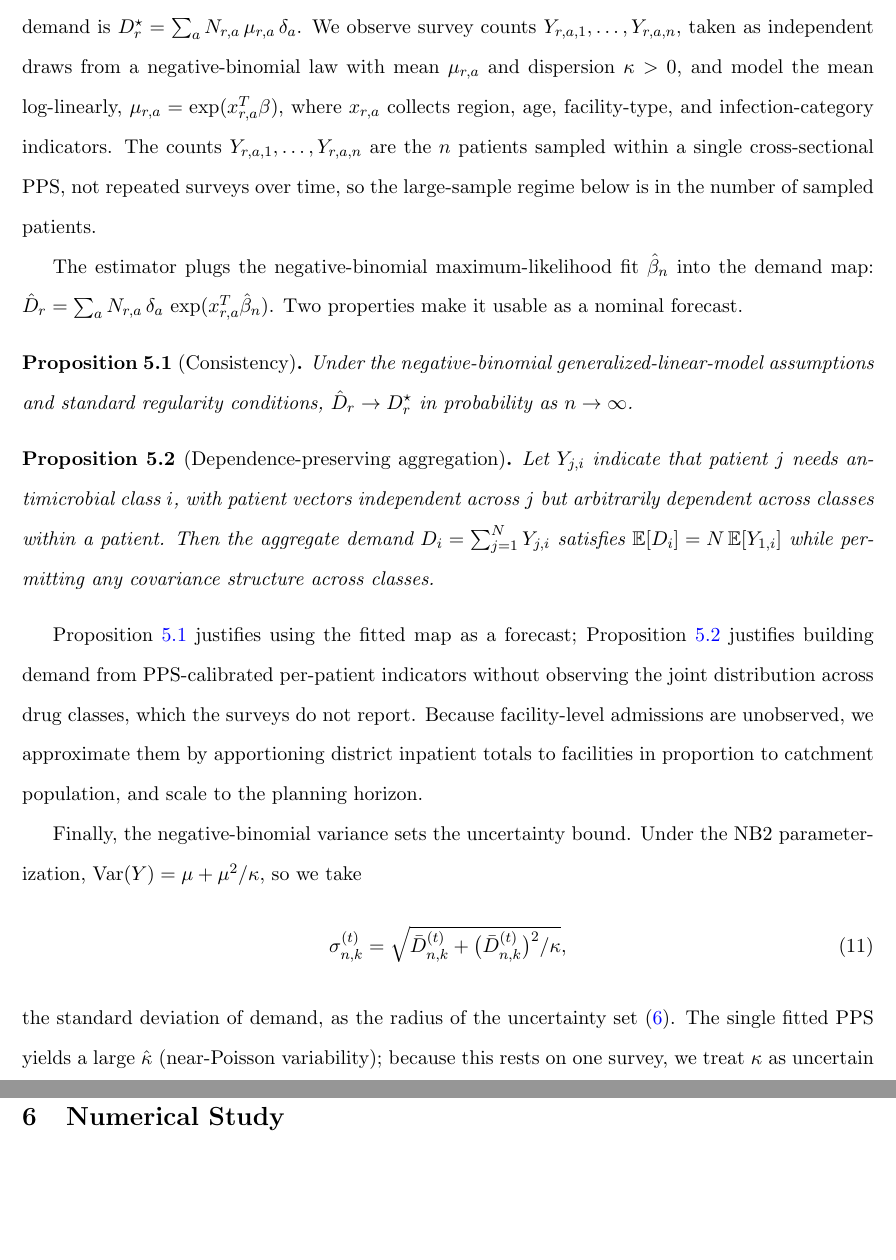
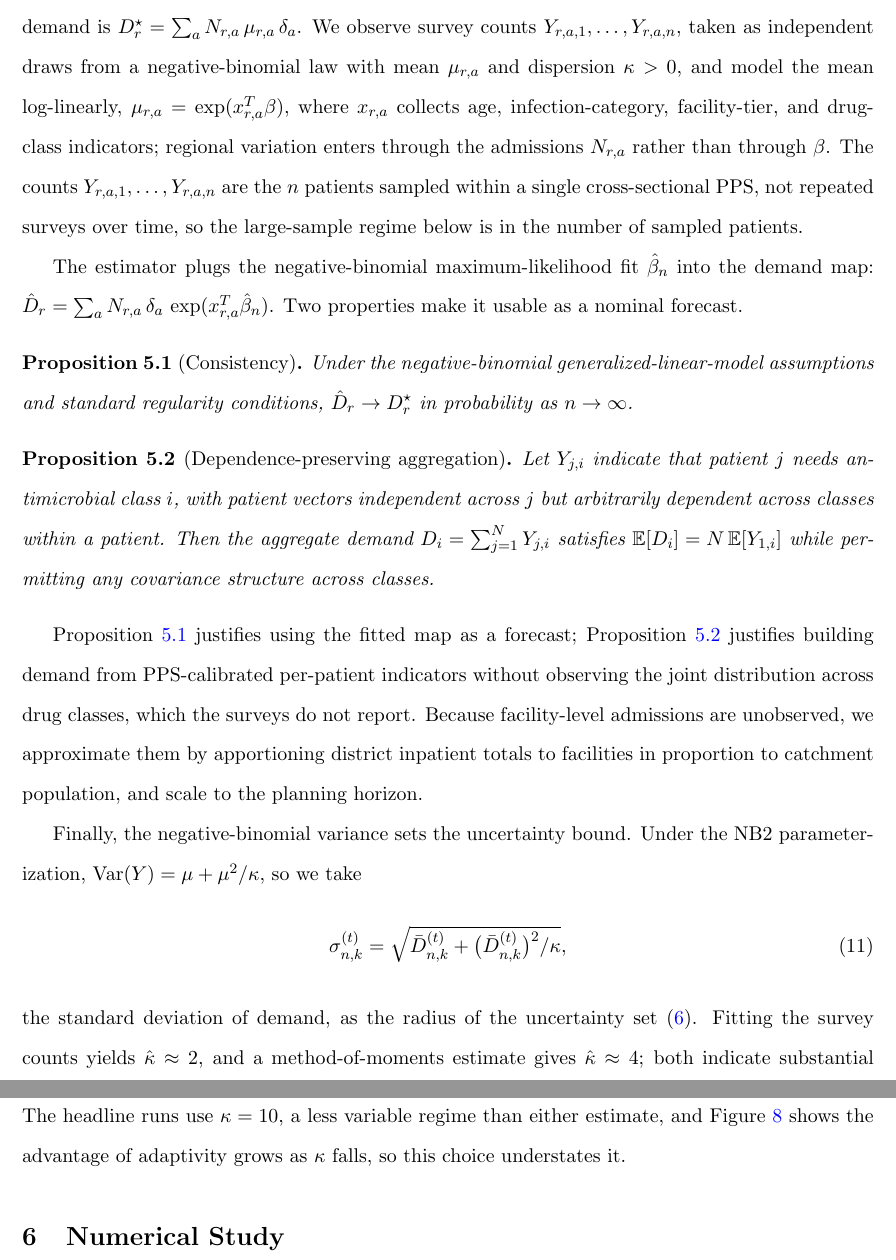
Before and after one commit to mistershilai/thesiscode2026, a LaTeX paper (botswana_paper/main.tex): two parts of pages 13 and 14 of 27, joined at a grey line, cut so that both start at the same text, the shorter picture padded with empty space. Compiled offline with pdfLaTeX.

Commit message:
Correct three claims about the demand estimator
The point-prevalence survey is not from one district. The raw MURIA file covers
ten hospitals across all four tiers: four district, four primary, one referral
and one specialized. The limitation now says that. What is true, and what the
large-sample argument rests on, is that it is a single cross-section rather than
a series, so that part stands.

Section 5 listed region among the regressors. The estimator's design matrix is
age, infection status, hospital tier and drug class, with no region term at all;
regional variation enters through the admissions N_{r,a} in the catchment
apportionment. The text now describes the model that is actually fitted, and the
drug-class indicator it had omitted.

The dispersion was described as large and near-Poisson. The fitted value is
about 2 and a method-of-moments estimate from the survey counts is about 4, both
of which mean substantial overdispersion, not near-Poisson. The text now gives
both numbers and notes that the headline runs at kappa = 10 sit in a less
variable regime than either, which understates the advantage of adaptivity:
on the diagonal of the sweep that advantage over static robust is 3.8 points at
kappa = 2 against 1.8 at kappa = 10.

```diff
--- a/botswana_paper/main.tex
+++ b/botswana_paper/main.tex
@@ -396,7 +396,7 @@ We state the estimator and its properties here and defer proofs to Section~EC.2
 
 For region $r$ and age group $a$, let $N_{r,a}$ be the number of admissions, $\mu_{r,a}$ the incidence rate of infections requiring treatment, and $\delta_a$ the guideline dose (one shipment unit).
 The true regional demand is $D_r^{\star} = \sum_a N_{r,a}\,\mu_{r,a}\,\delta_a$.
-We observe survey counts $Y_{r,a,1},\dots,Y_{r,a,n}$, taken as independent draws from a negative-binomial law with mean $\mu_{r,a}$ and dispersion $\kappa>0$, and model the mean log-linearly, $\mu_{r,a} = \exp(x_{r,a}^{T}\beta)$, where $x_{r,a}$ collects region, age, facility-type, and infection-category indicators.
+We observe survey counts $Y_{r,a,1},\dots,Y_{r,a,n}$, taken as independent draws from a negative-binomial law with mean $\mu_{r,a}$ and dispersion $\kappa>0$, and model the mean log-linearly, $\mu_{r,a} = \exp(x_{r,a}^{T}\beta)$, where $x_{r,a}$ collects age, infection-category, facility-tier, and drug-class indicators; regional variation enters through the admissions $N_{r,a}$ rather than through $\beta$.
 The counts $Y_{r,a,1},\dots,Y_{r,a,n}$ are the $n$ patients sampled within a single cross-sectional PPS, not repeated surveys over time, so the large-sample regime below is in the number of sampled patients.
 
 The estimator plugs the negative-binomial maximum-likelihood fit $\hat\beta_n$ into the demand map: $\hat D_r = \sum_a N_{r,a}\,\delta_a\,\exp(x_{r,a}^{T}\hat\beta_n)$.
@@ -423,7 +423,9 @@ Under the NB2 parameterization, $\mathrm{Var}(Y) = \mu + \mu^2/\kappa$, so we ta
 \label{eq:sigma}
 \end{equation}
 the standard deviation of demand, as the radius of the uncertainty set \eqref{eq:uncertaintyset}.
-The single fitted PPS yields a large $\hat\kappa$ (near-Poisson variability); because this rests on one survey, we treat $\kappa$ as uncertain and report sensitivity across a range of values in \Sec\ref{sec:results}.
+Fitting the survey counts yields $\hat\kappa \approx 2$, and a method-of-moments estimate gives $\hat\kappa \approx 4$; both indicate substantial overdispersion.
+Because they rest on one survey, we treat $\kappa$ as uncertain and sweep it in \Sec\ref{sec:results}.
+The headline runs use $\kappa = 10$, a less variable regime than either estimate, and Figure~\ref{fig:kappa} shows the advantage of adaptivity grows as $\kappa$ falls, so this choice understates it.
 
 % ============================ NUMERICAL STUDY ============================
 \section{Numerical Study}
```
Also changed, not shown: botswana_paper/main.tex (2 more changed lines).
